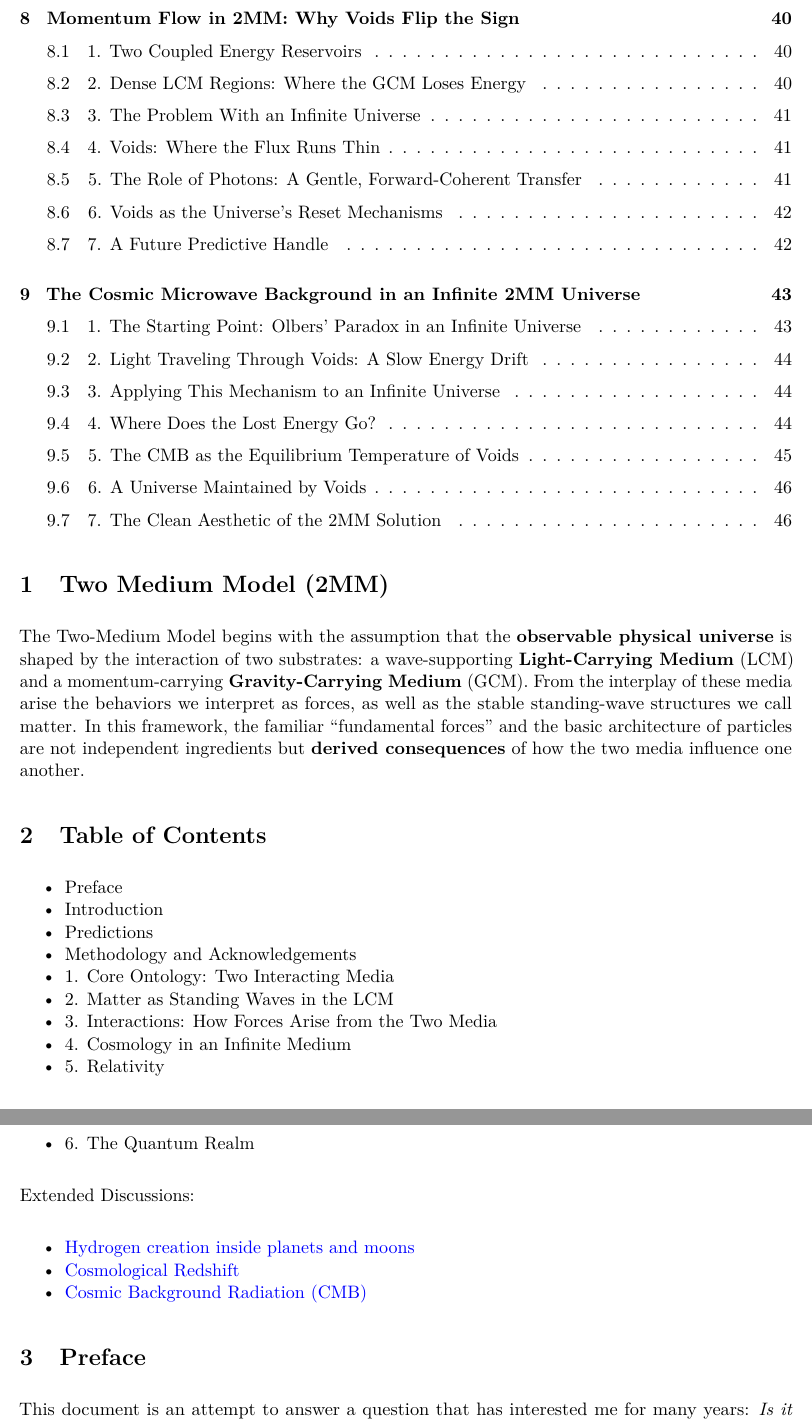
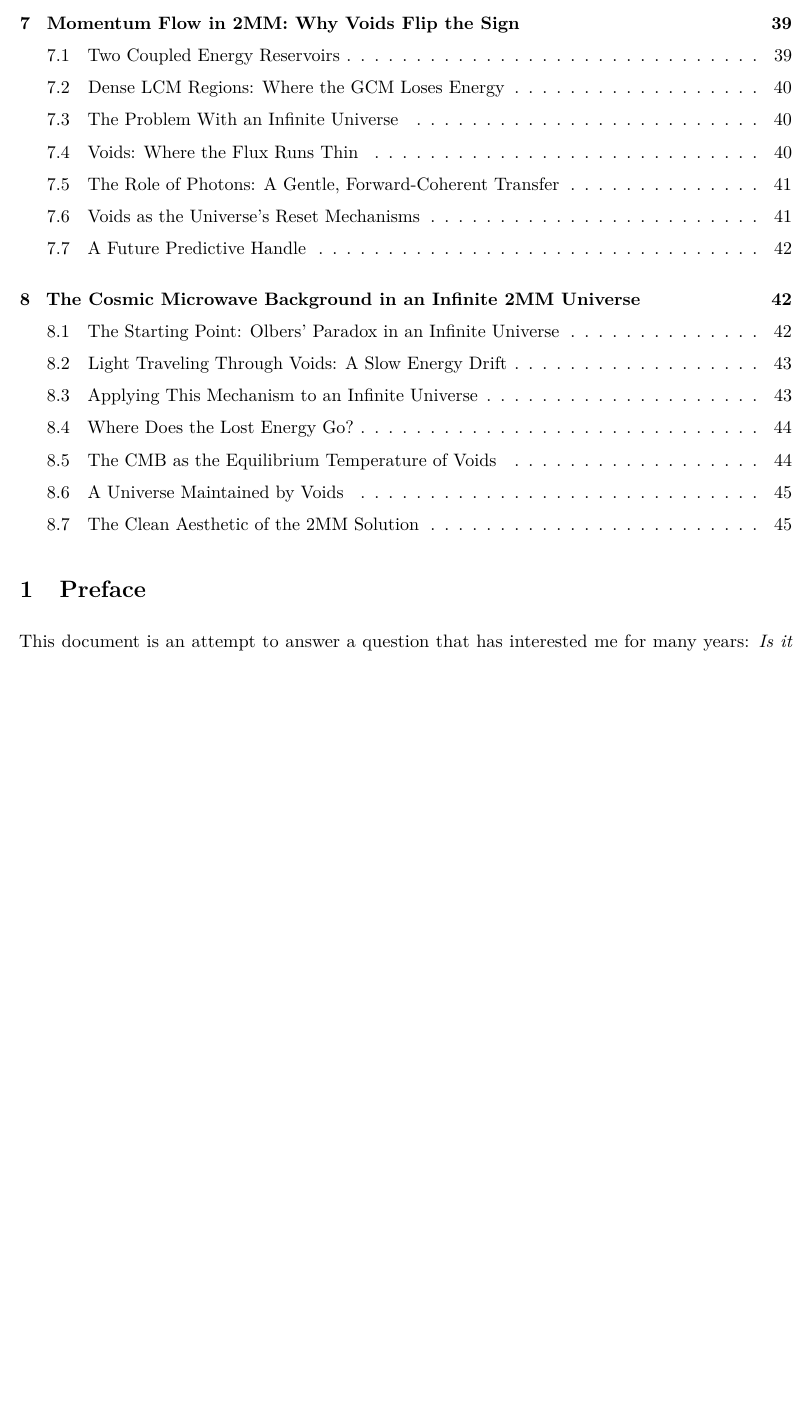
Before and after one commit to ktonon/two-medium-model, a LaTeX paper (two-medium-model.tex): two parts of pages 3 and 4 of 46 before the commit and part of page 3 of 45 after it, the two joined at a grey line, cut so that both start at the same text, the shorter picture padded with empty space. Compiled offline with pdfLaTeX.

Commit message:
Fixed latex

```diff
--- a/two-medium-model.tex
+++ b/two-medium-model.tex
@@ -55,56 +66,6 @@ A Narrative Framework for Matter, Gravity, Light, and Cosmology}
 \setcounter{tocdepth}{3}
 \tableofcontents
 }
-\section{Two Medium Model (2MM)}\label{two-medium-model-2mm}
-
-The Two-Medium Model begins with the assumption that the
-\textbf{observable physical universe} is shaped by the interaction of
-two substrates: a wave-supporting \textbf{Light-Carrying Medium} (LCM)
-and a momentum-carrying \textbf{Gravity-Carrying Medium} (GCM). From the
-interplay of these media arise the behaviors we interpret as forces, as
-well as the stable standing-wave structures we call matter. In this
-framework, the familiar ``fundamental forces'' and the basic
-architecture of particles are not independent ingredients but
-\textbf{derived consequences} of how the two media influence one
-another.
-
-\section{Table of Contents}\label{table-of-contents}
-
-\begin{itemize}
-\tightlist
-\item
-  \hyperref[preface]{Preface}
-\item
-  \hyperref[introduction]{Introduction}
-\item
-  \hyperref[predictions]{Predictions}
-\item
-  \hyperref[methodology-and-acknowledgements]{Methodology and Acknowledgements}
-\item
-  \hyperref[1-core-ontology-two-interacting-media]{1. Core Ontology: Two Interacting Media}
-\item
-  \hyperref[2-matter-as-standing-waves-in-the-lcm]{2. Matter as Standing Waves in the LCM}
-\item
-  \hyperref[3-interactions-how-forces-arise-from-the-two-media]{3. Interactions: How Forces Arise from the Two Media}
-\item
-  \hyperref[4-cosmology-in-an-infinite-medium]{4. Cosmology in an Infinite Medium}
-\item
-  \hyperref[5-relativity]{5. Relativity}
-\item
-  \hyperref[6-the-quantum-realm]{6. The Quantum Realm}
-\end{itemize}
-
-Extended Discussions:
-
-\begin{itemize}
-\tightlist
-\item
-  \href{https://github.com/ktonon/two-medium-model/blob/main/earth-and-solar-system.md}{Hydrogen creation inside planets and moons}
-\item
-  \href{https://github.com/ktonon/two-medium-model/blob/main/cosmological-redshift.md}{Cosmological Redshift}
-\item
-  \href{https://github.com/ktonon/two-medium-model/blob/main/cmb.md}{Cosmic Background Radiation (CMB)}
-\end{itemize}
 
 \section{Preface}\label{preface}
 
```
Also changed, not shown: two-medium-model.tex (58 more changed lines).
